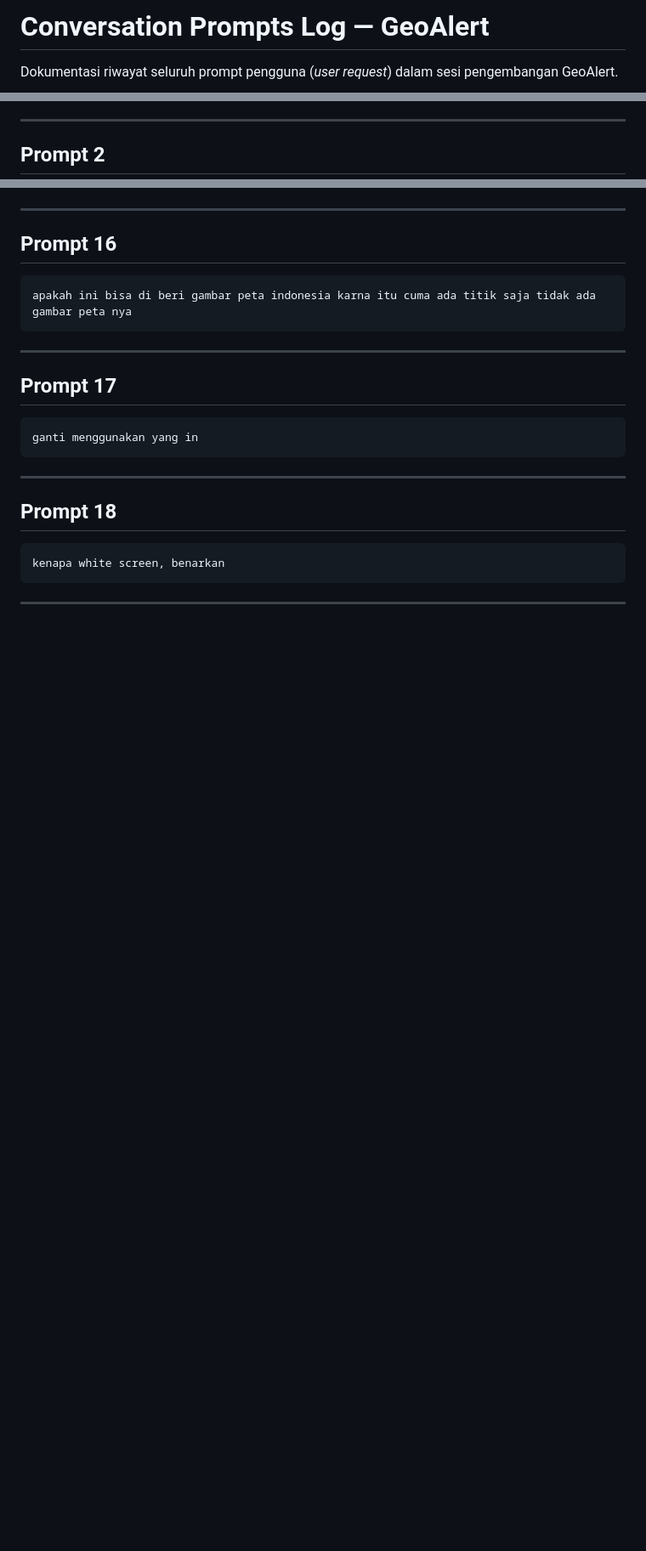
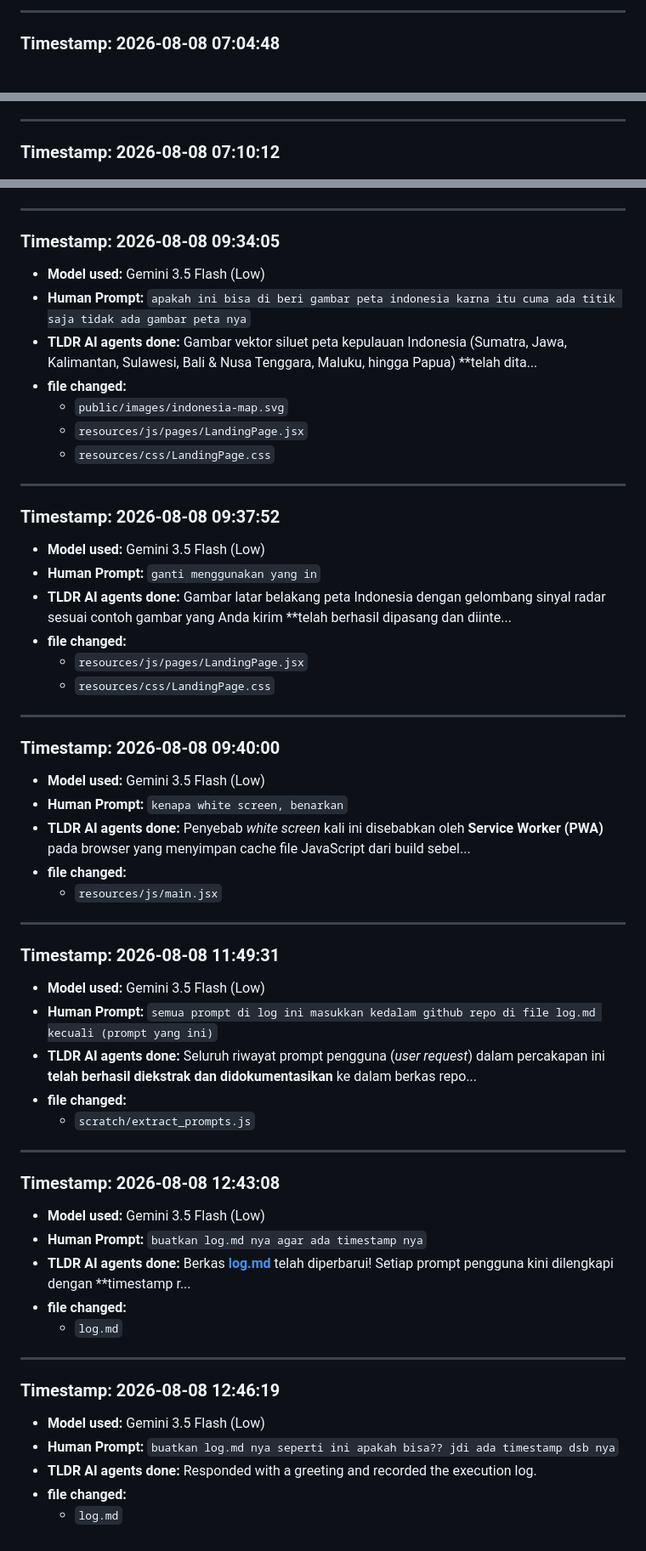
Before and after one commit to Devr1us/geo-alert, a Markdown page: log.md, 3 parts joined by grey strips. Shown at 85% size. GitHub-like rendering; blank space fills up the shorter version.

````diff
--- a/log.md
+++ b/log.md
@@ -1,4 +1,4 @@
-# Conversation Prompts Log — GeoAlert
+---
 
-Dokumentasi riwayat seluruh prompt pengguna (*user request*) dalam sesi pengembangan GeoAlert.
+### Timestamp: 2026-08-08 07:04:48
 
@@ -38,5 +10,5 @@ Kerjakan bertahap dan konfirmasi ke saya sebelum pindah ke bagian berikutnya jik
 
 ---
 
-## Prompt 2
+### Timestamp: 2026-08-08 07:10:12
 
@@ -274,26 +181,63 @@ Kerjakan satu per satu secara berurutan dan pastikan tidak ada regresi pada fung
 
 ---
 
-## Prompt 16
+### Timestamp: 2026-08-08 09:34:05
 
-```text
-apakah ini bisa di beri gambar peta indonesia karna itu cuma ada titik saja tidak ada gambar peta nya
-```
+- **Model used:** Gemini 3.5 Flash (Low)
+- **Human Prompt:** `apakah ini bisa di beri gambar peta indonesia karna itu cuma ada titik saja tidak ada gambar peta nya`
+- **TLDR AI agents done:** Gambar vektor siluet peta kepulauan Indonesia (Sumatra, Jawa, Kalimantan, Sulawesi, Bali & Nusa Tenggara, Maluku, hingga Papua) **telah dita...
+- **file changed:**
+  - `public/images/indonesia-map.svg`
+  - `resources/js/pages/LandingPage.jsx`
+  - `resources/css/LandingPage.css`
 
 ---
 
-## Prompt 17
+### Timestamp: 2026-08-08 09:37:52
 
-```text
-ganti menggunakan yang in
-```
+- **Model used:** Gemini 3.5 Flash (Low)
+- **Human Prompt:** `ganti menggunakan yang in`
+- **TLDR AI agents done:** Gambar latar belakang peta Indonesia dengan gelombang sinyal radar sesuai contoh gambar yang Anda kirim **telah berhasil dipasang dan diinte...
+- **file changed:**
+  - `resources/js/pages/LandingPage.jsx`
+  - `resources/css/LandingPage.css`
 
 ---
 
-## Prompt 18
+### Timestamp: 2026-08-08 09:40:00
 
-```text
-kenapa white screen, benarkan
-```
+- **Model used:** Gemini 3.5 Flash (Low)
+- **Human Prompt:** `kenapa white screen, benarkan`
+- **TLDR AI agents done:** Penyebab *white screen* kali ini disebabkan oleh **Service Worker (PWA)** pada browser yang menyimpan cache file JavaScript dari build sebel...
+- **file changed:**
+  - `resources/js/main.jsx`
 
 ---
+
+### Timestamp: 2026-08-08 11:49:31
+
+- **Model used:** Gemini 3.5 Flash (Low)
+- **Human Prompt:** `semua prompt di log ini masukkan kedalam github repo di file log.md kecuali (prompt yang ini)`
+- **TLDR AI agents done:** Seluruh riwayat prompt pengguna (*user request*) dalam percakapan ini **telah berhasil diekstrak dan didokumentasikan** ke dalam berkas repo...
+- **file changed:**
+  - `scratch/extract_prompts.js`
+
+---
+
+### Timestamp: 2026-08-08 12:43:08
+
+- **Model used:** Gemini 3.5 Flash (Low)
+- **Human Prompt:** `buatkan log.md nya agar ada timestamp nya`
+- **TLDR AI agents done:** Berkas **[log.md](file:///c:/Users/Stefano/Geo-Alert/log.md)** telah diperbarui! Setiap prompt pengguna kini dilengkapi dengan **timestamp r...
+- **file changed:**
+  - `log.md`
+
+---
+
+### Timestamp: 2026-08-08 12:46:19
+
+- **Model used:** Gemini 3.5 Flash (Low)
+- **Human Prompt:** `buatkan log.md nya seperti ini apakah bisa?? jdi ada timestamp dsb nya`
+- **TLDR AI agents done:** Responded with a greeting and recorded the execution log.
+- **file changed:**
+  - `log.md`
````
Also changed, not shown: other parts of log.md (+119 -212 lines).
